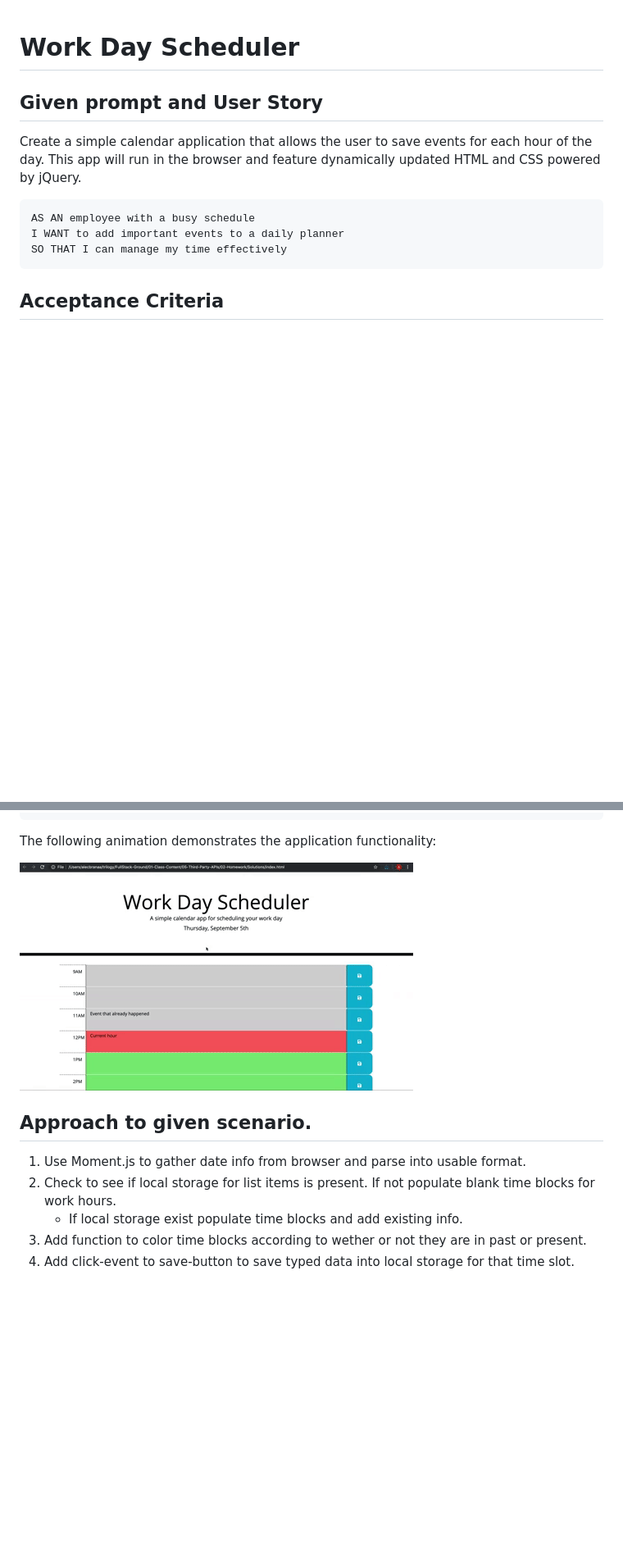
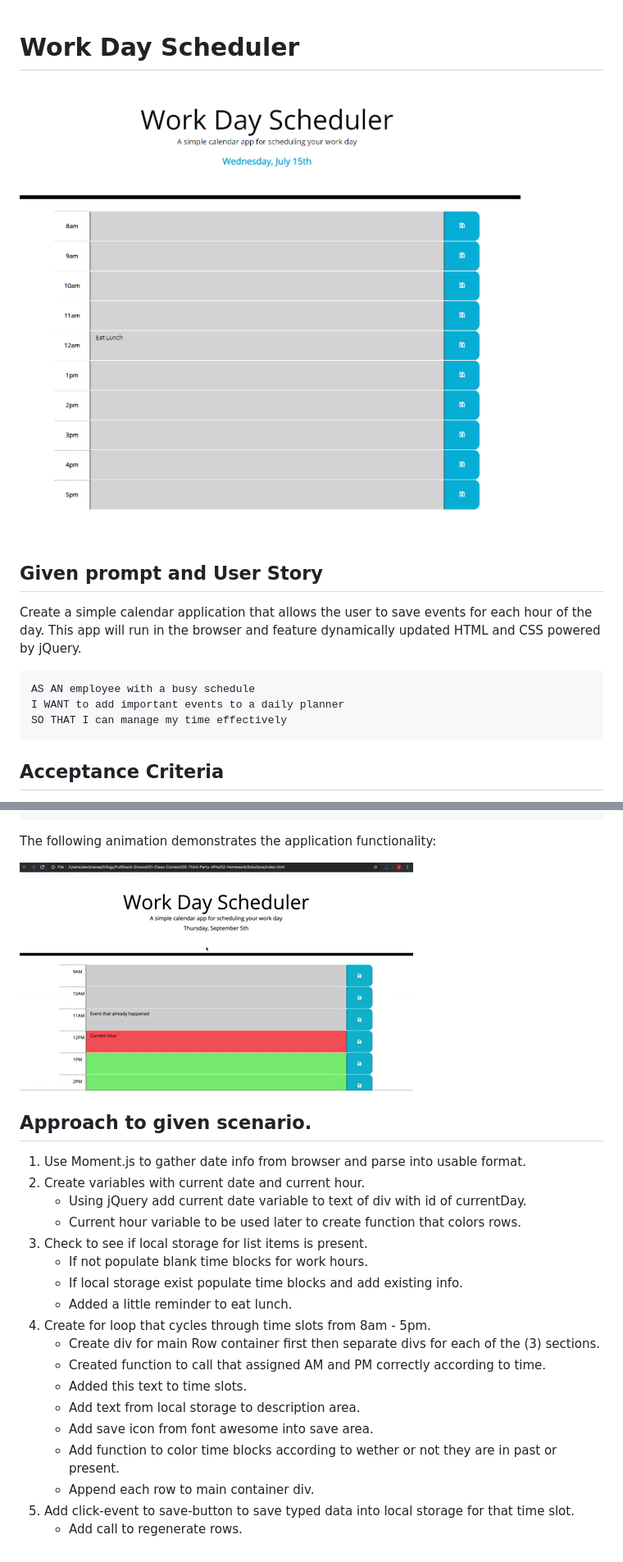
Before and after one commit to jeashwor/Work_Day_Scheduler, a Markdown page: README.md, 2 parts joined by grey strips. Shown at 82% size. Drawn GitHub-style; pictures changed too: assets/ScreenShot.png (added); blank space fills up the shorter version.

Commit message:
finishde ReadMe file and reorganized files into assets folder

```diff
--- a/README.md
+++ b/README.md
@@ -1,4 +1,6 @@
 # Work Day Scheduler
+
+![Screen_Shot](./assets/ScreenShot.png)
 
 ## Given prompt and User Story
 Create a simple calendar application that allows the user to save events for each hour of the day. This app will run in the browser and feature dynamically updated HTML and CSS powered by jQuery.
@@ -29,11 +31,24 @@ THEN the saved events persist
 
 The following animation demonstrates the application functionality:
 
-![day planner demo](./05-third-party-apis-homework-demo.gif)
+![day planner demo](./assets/05-third-party-apis-homework-demo.gif)
 
 ## Approach to given scenario.
 1. Use Moment.js to gather date info from browser and parse into usable format.
-2. Check to see if local storage for list items is present. If not populate blank time blocks for work hours.
+2. Create variables with current date and current hour.
+    - Using jQuery add current date variable to text of div with id of currentDay.
+    - Current hour variable to be used later to create function that colors rows.
+3. Check to see if local storage for list items is present.
+    - If not populate blank time blocks for work hours.
     - If local storage exist populate time blocks and add existing info.
-3. Add function to color time blocks according to wether or not they are in past or present.
-4. Add click-event to save-button to save typed data into local storage for that time slot.
+    - Added a little reminder to eat lunch.
+4. Create for loop that cycles through time slots from 8am - 5pm.
+    - Create div for main Row container first then separate divs for each of the (3) sections.
+    - Created function to call that assigned AM and PM correctly according to time.
+    - Added this text to time slots.
+    - Add text from local storage to description area.
+    - Add save icon from font awesome into save area.
+    - Add function to color time blocks according to wether or not they are in past or present.
+    - Append each row to main container div.
+5. Add click-event to save-button to save typed data into local storage for that time slot.
+    - Add call to regenerate rows.
```
Also changed, not shown: assets/05-third-party-apis-homework-demo.gif (renamed from 05-third-party-apis-homework-demo.gif), 5 other files.
